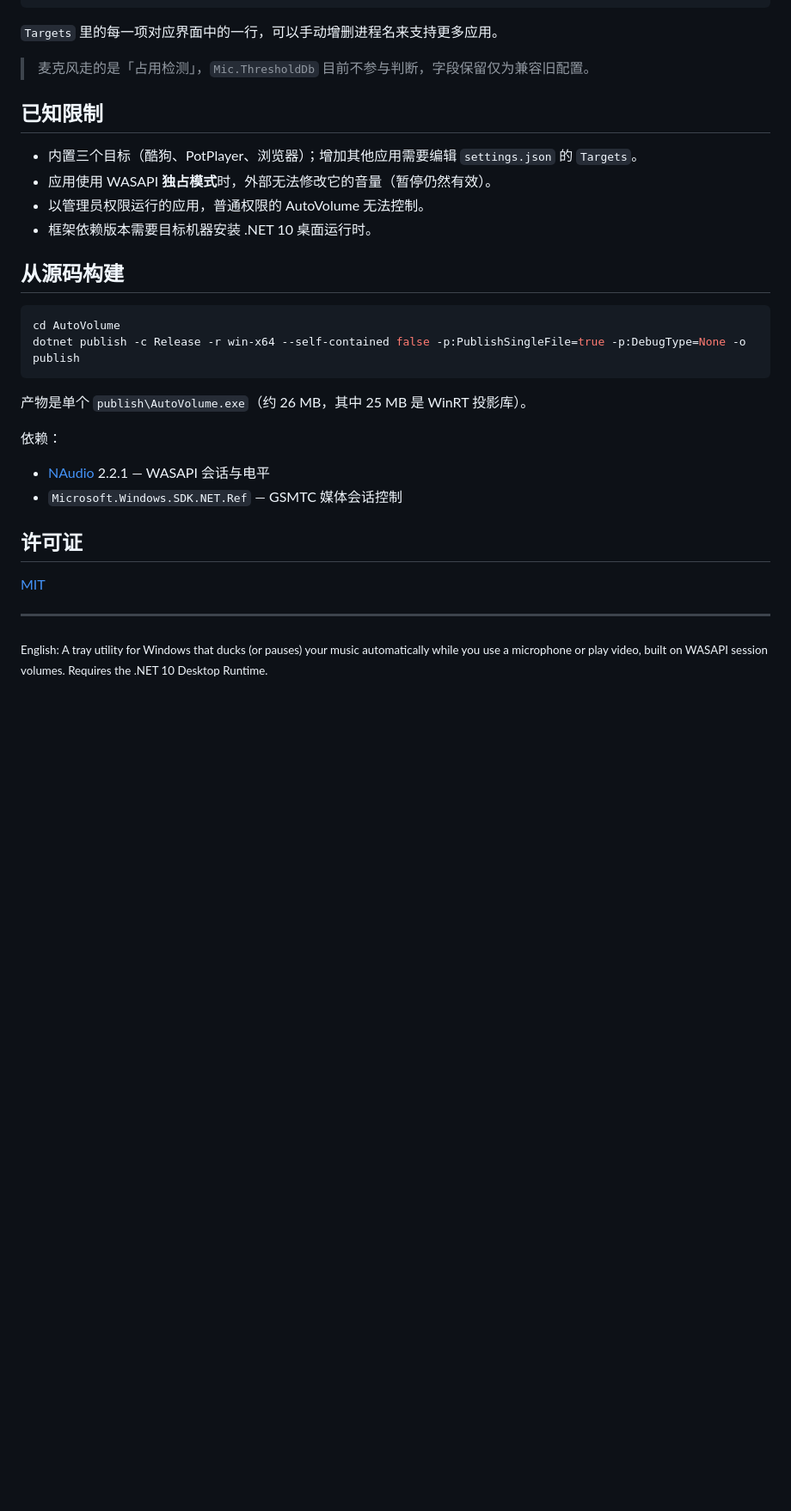
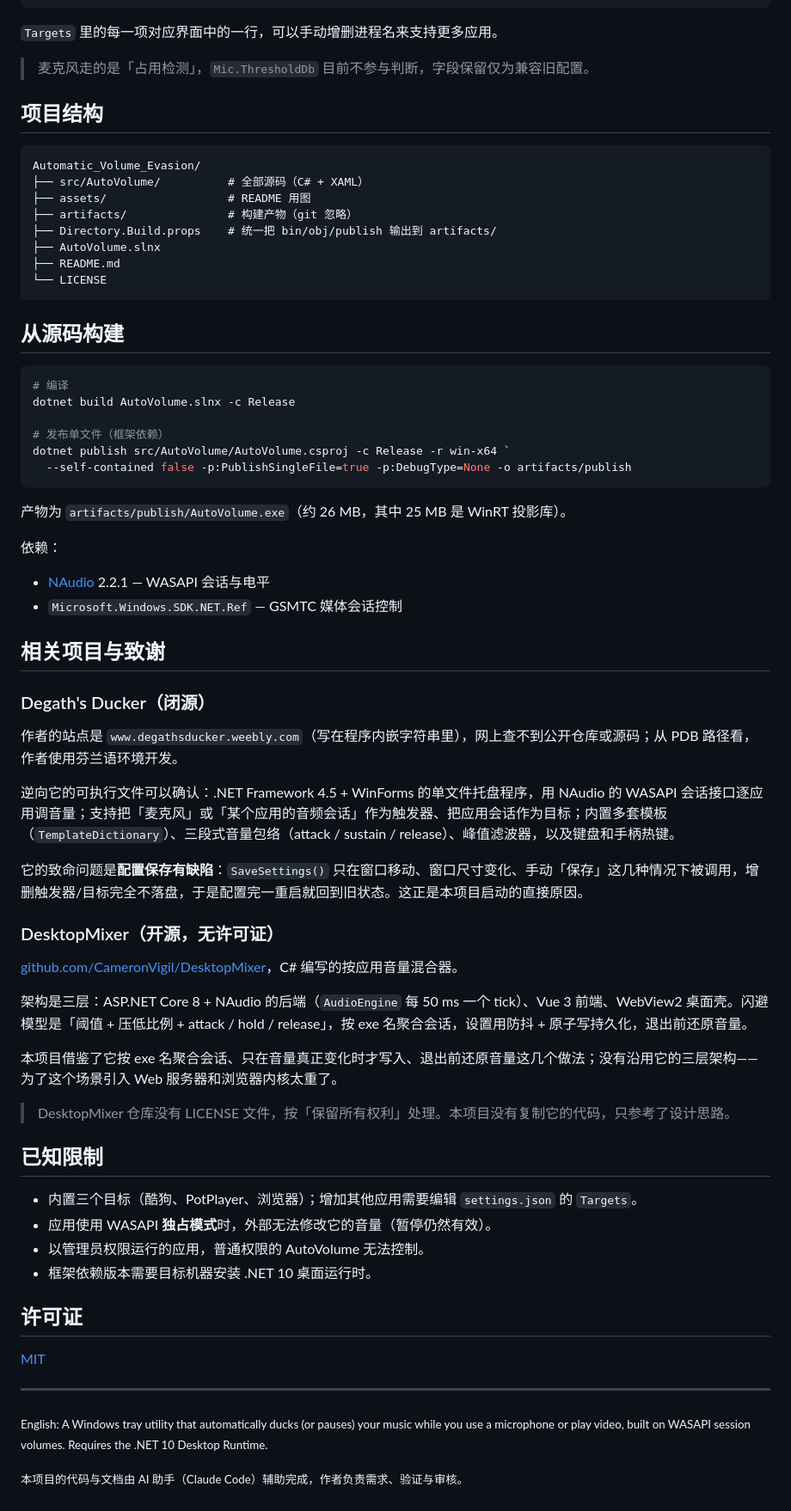
Before and after one commit to Lose-Memory/Automatic_Volume_Evasion, a Markdown page: README.md, the part around one of its changes. Shown at 86% size. Drawn GitHub-style; blank space fills up the shorter version.

Commit message:
docs: 补充界面截图、参考项目说明与 AI 辅助声明
- README 顶部加入程序截图
- 新增“相关项目与致谢”，说明 Degath's Ducker 与 DesktopMixer 的取舍
- 补充项目结构、构建命令，随目录调整同步更新
- 文末注明本项目由 AI 助手辅助完成

````diff
--- a/README.md
+++ b/README.md
@@ -83,6 +85,57 @@ AutoVolume 常驻托盘，监听两件事——**谁在占用麦克风**、**谁
 
 > 麦克风走的是「占用检测」，`Mic.ThresholdDb` 目前不参与判断，字段保留仅为兼容旧配置。
 
+## 项目结构
+
+```
+Automatic_Volume_Evasion/
+├── src/AutoVolume/          # 全部源码（C# + XAML）
+├── assets/                  # README 用图
+├── artifacts/               # 构建产物（git 忽略）
+├── Directory.Build.props    # 统一把 bin/obj/publish 输出到 artifacts/
+├── AutoVolume.slnx
+├── README.md
+└── LICENSE
+```
+
+## 从源码构建
+
+```powershell
+# 编译
+dotnet build AutoVolume.slnx -c Release
+
+# 发布单文件（框架依赖）
+dotnet publish src/AutoVolume/AutoVolume.csproj -c Release -r win-x64 `
+  --self-contained false -p:PublishSingleFile=true -p:DebugType=None -o artifacts/publish
+```
+
+产物为 `artifacts/publish/AutoVolume.exe`（约 26 MB，其中 25 MB 是 WinRT 投影库）。
+
+依赖：
+
+- [NAudio](https://github.com/naudio/NAudio) 2.2.1 — WASAPI 会话与电平
+- `Microsoft.Windows.SDK.NET.Ref` — GSMTC 媒体会话控制
+
+## 相关项目与致谢
+
+### Degath's Ducker（闭源）
+
+作者的站点是 `www.degathsducker.weebly.com`（写在程序内嵌字符串里），网上查不到公开仓库或源码；从 PDB 路径看，作者使用芬兰语环境开发。
+
+逆向它的可执行文件可以确认：.NET Framework 4.5 + WinForms 的单文件托盘程序，用 NAudio 的 WASAPI 会话接口逐应用调音量；支持把「麦克风」或「某个应用的音频会话」作为触发器、把应用会话作为目标；内置多套模板（`TemplateDictionary`）、三段式音量包络（attack / sustain / release）、峰值滤波器，以及键盘和手柄热键。
+
+它的致命问题是**配置保存有缺陷**：`SaveSettings()` 只在窗口移动、窗口尺寸变化、手动「保存」这几种情况下被调用，增删触发器/目标完全不落盘，于是配置完一重启就回到旧状态。这正是本项目启动的直接原因。
+
+### DesktopMixer（开源，无许可证）
+
+[github.com/CameronVigil/DesktopMixer](https://github.com/CameronVigil/DesktopMixer)，C# 编写的按应用音量混合器。
+
+架构是三层：ASP.NET Core 8 + NAudio 的后端（`AudioEngine` 每 50 ms 一个 tick）、Vue 3 前端、WebView2 桌面壳。闪避模型是「阈值 + 压低比例 + attack / hold / release」，按 exe 名聚合会话，设置用防抖 + 原子写持久化，退出前还原音量。
+
+本项目借鉴了它按 exe 名聚合会话、只在音量真正变化时才写入、退出前还原音量这几个做法；没有沿用它的三层架构——为了这个场景引入 Web 服务器和浏览器内核太重了。
+
+> DesktopMixer 仓库没有 LICENSE 文件，按「保留所有权利」处理。本项目没有复制它的代码，只参考了设计思路。
+
 ## 已知限制
 
 - 内置三个目标（酷狗、PotPlayer、浏览器）；增加其他应用需要编辑 `settings.json` 的 `Targets`。
@@ -90,24 +143,12 @@ AutoVolume 常驻托盘，监听两件事——**谁在占用麦克风**、**谁
 - 以管理员权限运行的应用，普通权限的 AutoVolume 无法控制。
 - 框架依赖版本需要目标机器安装 .NET 10 桌面运行时。
 
-## 从源码构建
-
-```powershell
-cd AutoVolume
-dotnet publish -c Release -r win-x64 --self-contained false -p:PublishSingleFile=true -p:DebugType=None -o publish
-```
-
-产物是单个 `publish\AutoVolume.exe`（约 26 MB，其中 25 MB 是 WinRT 投影库）。
-
-依赖：
-
-- [NAudio](https://github.com/naudio/NAudio) 2.2.1 — WASAPI 会话与电平
-- `Microsoft.Windows.SDK.NET.Ref` — GSMTC 媒体会话控制
-
 ## 许可证
 
 [MIT](LICENSE)
 
 ---
 
-<sub>English: A tray utility for Windows that ducks (or pauses) your music automatically while you use a microphone or play video, built on WASAPI session volumes. Requires the .NET 10 Desktop Runtime.</sub>
+<sub>English: A Windows tray utility that automatically ducks (or pauses) your music while you use a microphone or play video, built on WASAPI session volumes. Requires the .NET 10 Desktop Runtime.</sub>
+
+<sub>本项目的代码与文档由 AI 助手（Claude Code）辅助完成，作者负责需求、验证与审核。</sub>
````
Also changed, not shown: other parts of README.md (+5 -3 lines), assets/screenshot.png (added).
